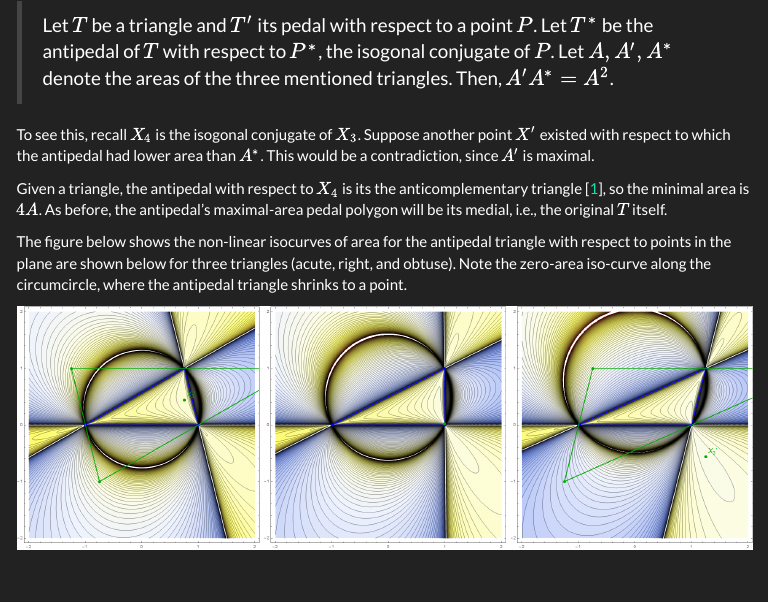
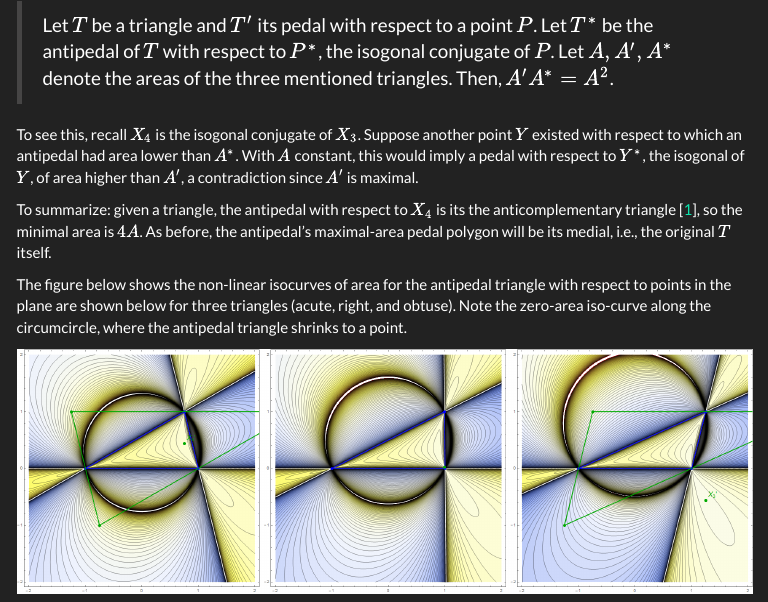
Before and after one commit to dan-reznik/extremal-pedal-antipedal, an R Markdown document (index.Rmd): the page in a window 1100 px wide, from 1820 px down. The pictures show the output file index.html that the author committed with the source, opened offline; menus at the side of the page are left out.

Commit message:
added refs 7

```diff
--- a/index.Rmd
+++ b/index.Rmd
@@ -86,9 +86,9 @@ The minimal-area antipedal must occur with respect to the Orthocenter $X_4$ of t
 
 >Let $T$ be a triangle and $T'$ its pedal with respect to a point $P$. Let $T^{*}$ be the antipedal of $T$ with respect to $P^*$, the isogonal conjugate of $P$. Let $A,A',A^{*}$ denote the areas of the three mentioned triangles. Then, $A'A^{*}=A^2$.
 
-To see this, recall $X_4$ is the isogonal conjugate of $X_3$. Suppose another point $X'$ existed with respect to which the antipedal had lower area than $A^*$. This would be a contradiction, since $A'$ is maximal.
+To see this, recall $X_4$ is the isogonal conjugate of $X_3$. Suppose another point $Y$ existed with respect to which an antipedal had area lower than $A^*$. With $A$ constant, this would imply a pedal with respect to $Y^*$, the isogonal of $Y$, of area higher than $A'$, a contradiction since $A'$ is maximal.
 
-Given a triangle, the antipedal with respect to $X_4$ is its the anticomplementary triangle [@mw], so the minimal area is $4A$. As before, the antipedal's maximal-area pedal polygon will be its medial, i.e., the original $T$ itself.
+To summarize: given a triangle, the antipedal with respect to $X_4$ is its the anticomplementary triangle [@mw], so the minimal area is $4A$. As before, the antipedal's maximal-area pedal polygon will be its medial, i.e., the original $T$ itself.
 
 <!--An elegant theorem appearing in [@gallatly] states that the isogonal conjugate of the antipedal triangle of $T$ with respect to a point $P$ is the antipedal triangle of $T$ with respect to $P^*$, the isogonal conjugate of P.
 
```
Also changed, not shown: index.html.
